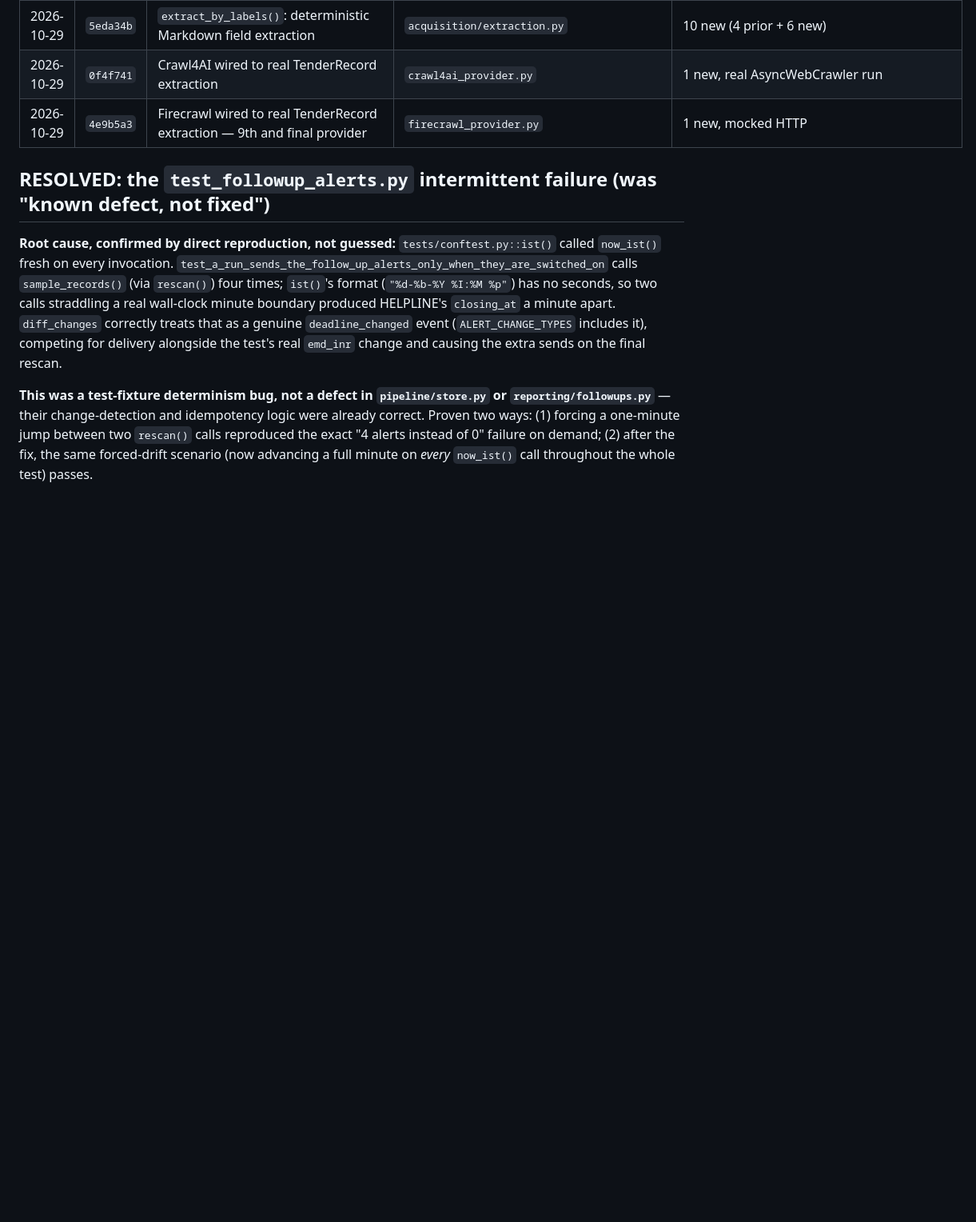
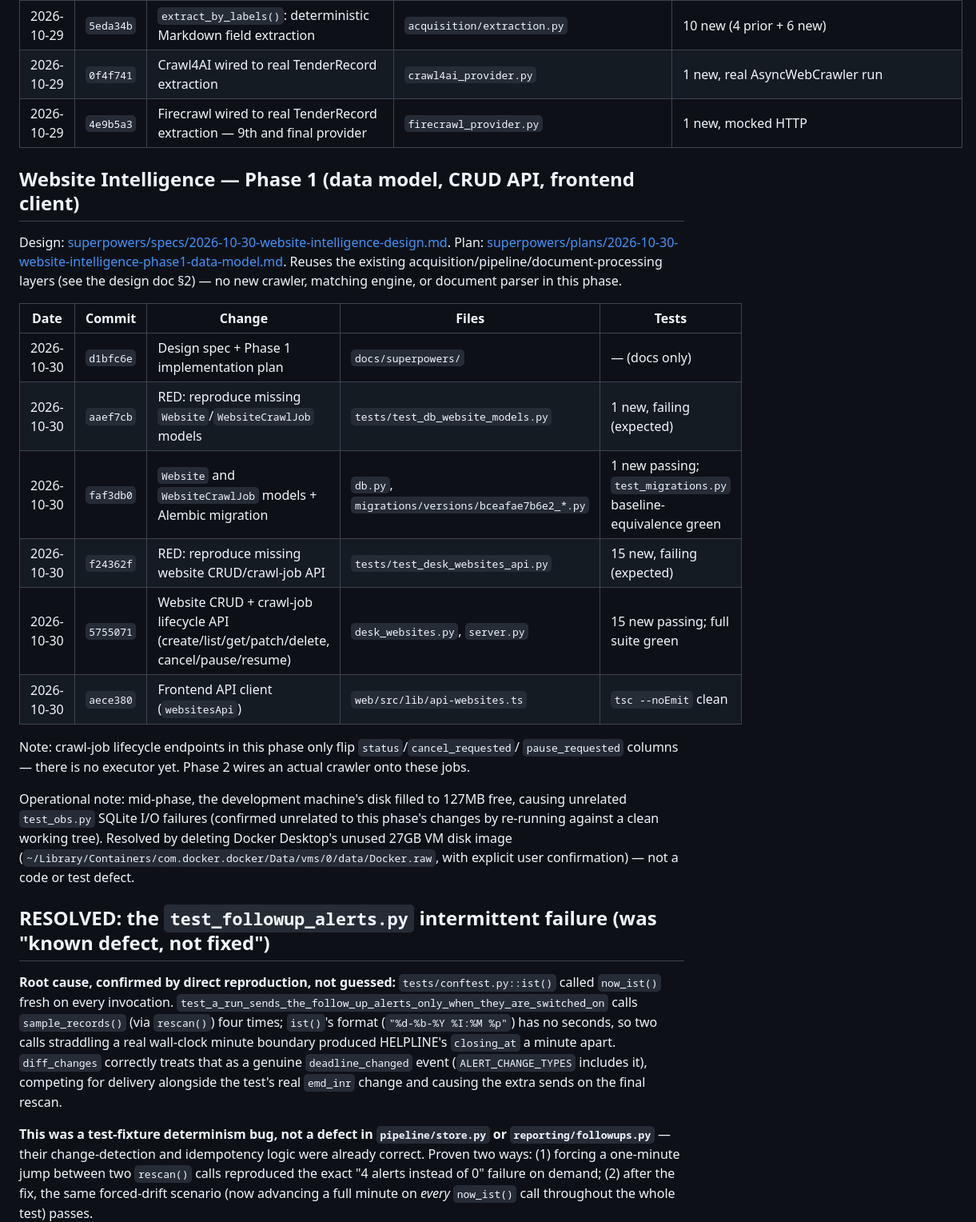
Before and after one commit to arkabera2004/Chanakya, a Markdown page: docs/IMPLEMENTATION_LOG.md, the part around the change. Shown at 80% size. Drawn GitHub-style; blank space fills up the shorter version.

Commit message:
docs(website-intel): log Phase 1 completion in IMPLEMENTATION_LOG
Co-Authored-By: Claude Sonnet 5 <noreply@anthropic.com>
Claude-Session: https://claude.ai/code/session_01JiUc8s2vSrQv4eZ2G4Sgcu

```diff
--- a/docs/IMPLEMENTATION_LOG.md
+++ b/docs/IMPLEMENTATION_LOG.md
@@ -47,6 +47,32 @@ frontend). Earlier phases (baseline repair, crawling-reliability benchmark) are
 | 2026-10-29 | `5eda34b` | `extract_by_labels()`: deterministic Markdown field extraction | `acquisition/extraction.py` | 10 new (4 prior + 6 new) |
 | 2026-10-29 | `0f4f741` | Crawl4AI wired to real TenderRecord extraction | `crawl4ai_provider.py` | 1 new, real AsyncWebCrawler run |
 | 2026-10-29 | `4e9b5a3` | Firecrawl wired to real TenderRecord extraction — 9th and final provider | `firecrawl_provider.py` | 1 new, mocked HTTP |
+
+## Website Intelligence — Phase 1 (data model, CRUD API, frontend client)
+
+Design: [superpowers/specs/2026-10-30-website-intelligence-design.md](superpowers/specs/2026-10-30-website-intelligence-design.md).
+Plan: [superpowers/plans/2026-10-30-website-intelligence-phase1-data-model.md](superpowers/plans/2026-10-30-website-intelligence-phase1-data-model.md).
+Reuses the existing acquisition/pipeline/document-processing layers (see the design doc §2) —
+no new crawler, matching engine, or document parser in this phase.
+
+| Date | Commit | Change | Files | Tests |
+|---|---|---|---|---|
+| 2026-10-30 | `d1bfc6e` | Design spec + Phase 1 implementation plan | `docs/superpowers/` | — (docs only) |
+| 2026-10-30 | `aaef7cb` | RED: reproduce missing `Website`/`WebsiteCrawlJob` models | `tests/test_db_website_models.py` | 1 new, failing (expected) |
+| 2026-10-30 | `faf3db0` | `Website` and `WebsiteCrawlJob` models + Alembic migration | `db.py`, `migrations/versions/bceafae7b6e2_*.py` | 1 new passing; `test_migrations.py` baseline-equivalence green |
+| 2026-10-30 | `f24362f` | RED: reproduce missing website CRUD/crawl-job API | `tests/test_desk_websites_api.py` | 15 new, failing (expected) |
+| 2026-10-30 | `5755071` | Website CRUD + crawl-job lifecycle API (create/list/get/patch/delete, cancel/pause/resume) | `desk_websites.py`, `server.py` | 15 new passing; full suite green |
+| 2026-10-30 | `aece380` | Frontend API client (`websitesApi`) | `web/src/lib/api-websites.ts` | `tsc --noEmit` clean |
+
+Note: crawl-job lifecycle endpoints in this phase only flip `status`/`cancel_requested`/
+`pause_requested` columns — there is no executor yet. Phase 2 wires an actual crawler onto
+these jobs.
+
+Operational note: mid-phase, the development machine's disk filled to 127MB free, causing
+unrelated `test_obs.py` SQLite I/O failures (confirmed unrelated to this phase's changes by
+re-running against a clean working tree). Resolved by deleting Docker Desktop's unused 27GB VM
+disk image (`~/Library/Containers/com.docker.docker/Data/vms/0/data/Docker.raw`, with explicit
+user confirmation) — not a code or test defect.
 
 ## RESOLVED: the `test_followup_alerts.py` intermittent failure (was "known defect, not fixed")
 
```
